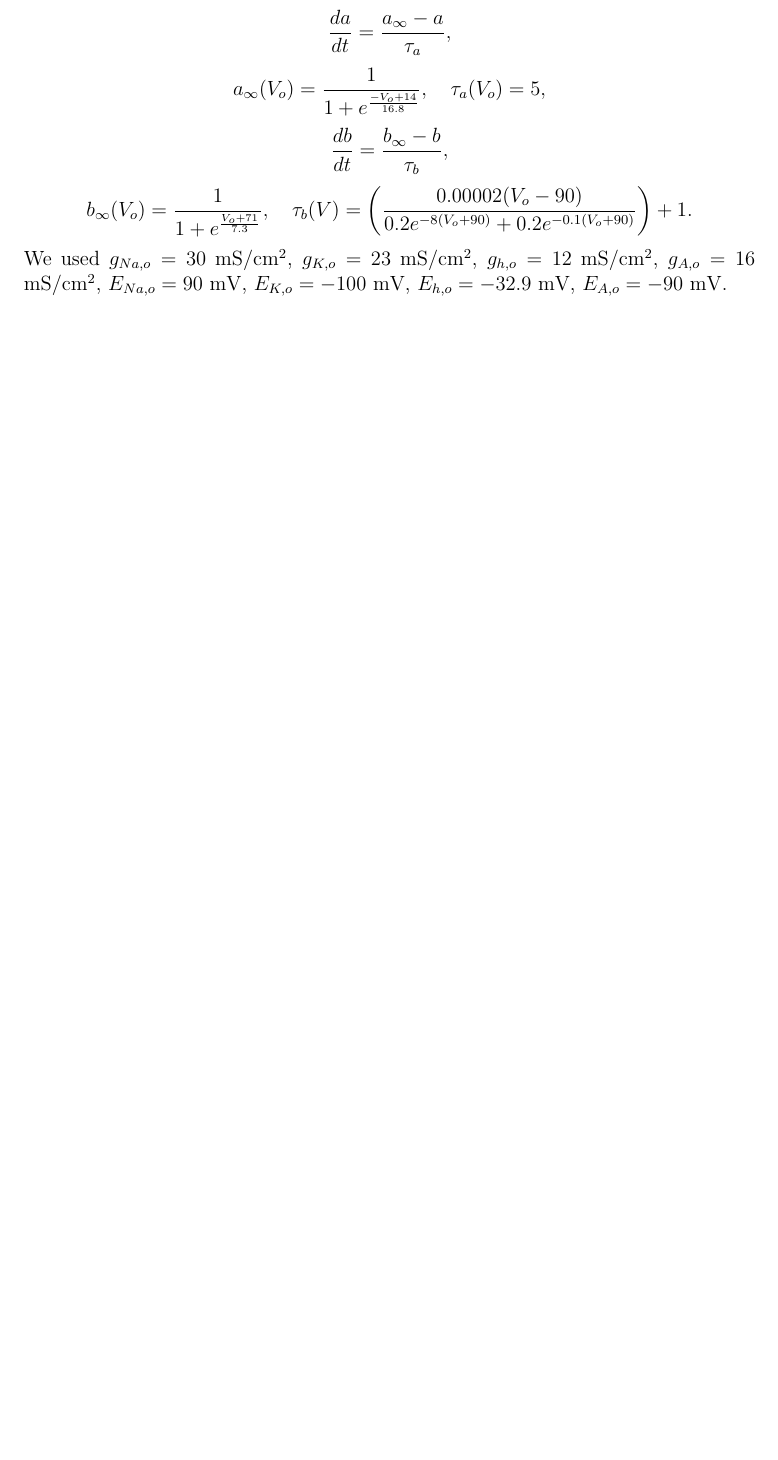
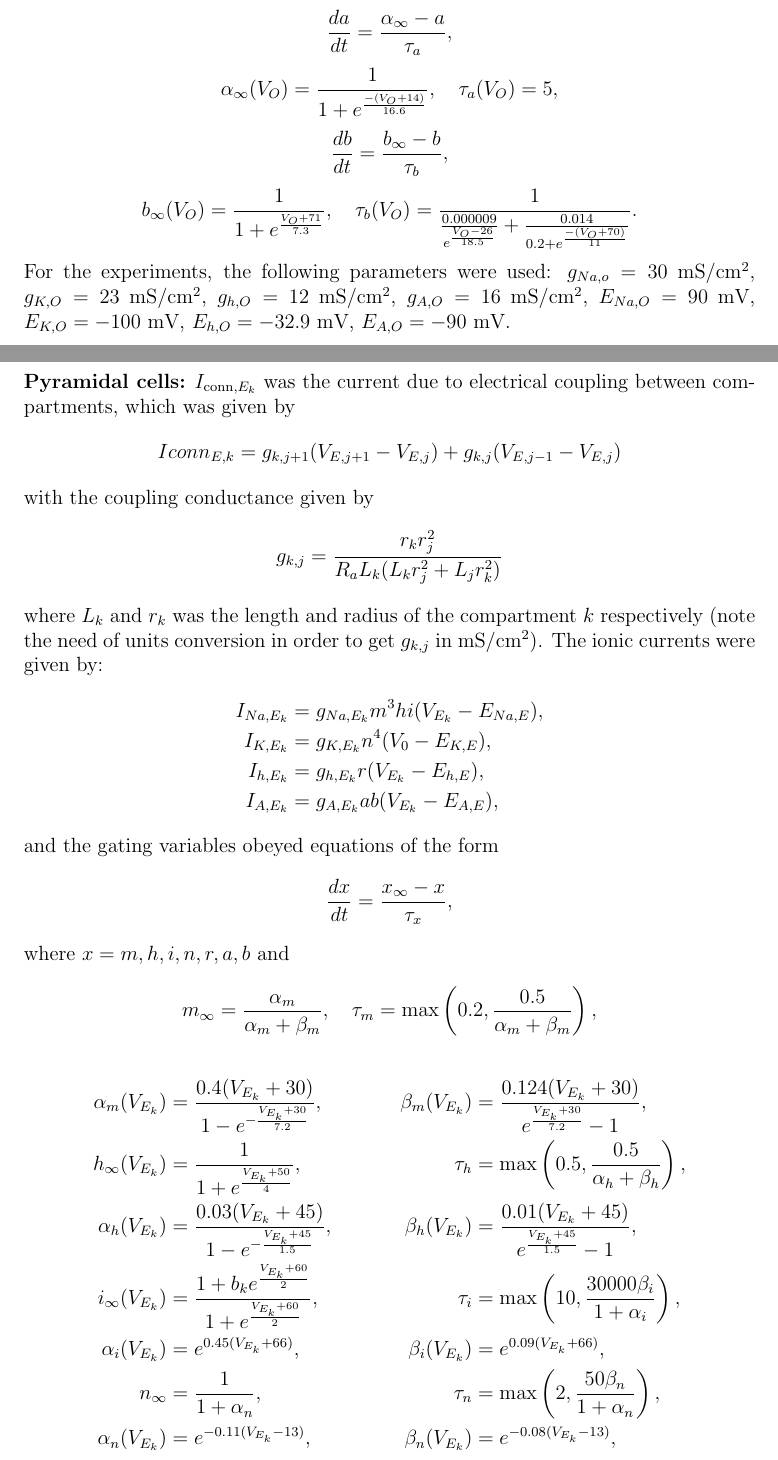
Before and after one commit to Marc-Mundo/Synaptica_Thesis, a LaTeX thesis (thesis_main.tex, which reads chapters/appendix.tex): part of page 18 of 20 before the commit and two parts of pages 18 and 19 of 23 after it, the two joined at a grey line, cut so that both start at the same text, the shorter picture padded with empty space. Compiled offline with pdfLaTeX.

Commit message:
added more apendix and methods

```diff
--- a/chapters/appendix.tex
+++ b/chapters/appendix.tex
@@ -74,3 +72,4 @@ Similarly,
     \frac{dn}{dt} = \alpha_n(1 - n) - \beta_n n,
 \]
 \[
+    \alpha_n(V_O) = \frac{0.018(V_O - 25)}{1 - e^{-\frac{V_O - 25}{25}}}, \quad \beta_n(V_O) = \frac{0.0036(V_O - 35)}{e^{\frac{V_O - 35}{12}} - 1}
@@ -90,20 +88,67 @@ Similarly,
 \]
 \[
-    \frac{da}{dt} = \frac{a_{\infty} - a}{\tau_a},
+    \frac{da}{dt} = \frac{\alpha_{\infty} - a}{\tau_a},
 \]
 \[
-    a_{\infty}(V_o) = \frac{1}{1 + e^{\frac{-V_o + 14}{16.8}}}, \quad \tau_a(V_o) = 5,
+    \alpha_{\infty}(V_O) = \frac{1}{1 + e^{\frac{- (V_O+14)}{16.6}}}, \quad \tau_a(V_O) = 5,
 \]
 \[
     \frac{db}{dt} = \frac{b_{\infty} - b}{\tau_b},
 \]
 \[
-    b_{\infty}(V_o) = \frac{1}{1 + e^{\frac{V_o + 71}{7.3}}}, \quad \tau_b(V) = \left(\frac{0.00002(V_o - 90)}{0.2e^{-8(V_o + 90)} + 0.2e^{-0.1(V_o + 90)}}\right) + 1.
+    b_{\infty}(V_O) = \frac{1}{1 + e^{\frac{V_O+71}{7.3}}}, \quad \tau_b(V_O) = \frac{1}{\frac{0.000009}{e^{\frac{V_O-26}{18.5}}} + \frac{0.014}{0.2+e^{\frac{- (V_O+70)}{11}}}}.
 \]
-We used \( g_{Na,o} = 30 \) mS/cm\(^2\), \( g_{K,o} = 23 \) mS/cm\(^2\), \(
-g_{h,o} = 12 \) mS/cm\(^2\), \( g_{A,o} = 16 \) mS/cm\(^2\), \( E_{Na,o} = 90
-\) mV, \( E_{K,o} = -100 \) mV, \( E_{h,o} = -32.9 \) mV, \( E_{A,o} = -90 \)
-mV.\pagebreak
+For the experiments, the following parameters were used: \(g_{Na,o} = 30\)
+mS/cm\(^2\), \(g_{K,O} = 23\) mS/cm\(^2\), \(g_{h,O} = 12\) mS/cm\(^2\),
+\(g_{A,O} = 16\) mS/cm\(^2\), \(E_{Na,O} = 90\) mV, \(E_{K,O} = -100\) mV,
+\(E_{h,O} = -32.9\) mV, \(E_{A,O} = - 90\) mV.\pagebreak
+
+\noindent
+\textbf{Pyramidal cells:}
+\(I_{\text{conn}, E_k}\) was the current due to electrical coupling between compartments, which was given by
+\[
+    Iconn_{E,k} = g_{k,j+1}(V_{E,j+1} - V_{E,j}) + g_{k,j}(V_{E,j-1} - V_{E,j})
+\]
+with the coupling conductance given by
+\[
+    g_{k,j} = \frac{r_k r_j^2}{R_a L_k (L_k r_j^2 + L_j r_k^2)}
+\]
+where \(L_k\) and \(r_k\) was the length and radius of the compartment \(k\)
+respectively (note the need of units conversion in order to get \(g_{k,j}\) in
+mS/cm\(^2\)). The ionic currents were given by:
+\begin{align*}
+    I_{Na,E_k} & = g_{Na,E_k} m^3 h i (V_{E_k} - E_{Na,E}) , \\
+    I_{K,E_k}  & = g_{K,E_k} n^4 (V_0 - E_{K,E}) ,           \\
+    I_{h,E_k}  & = g_{h,E_k} r (V_{E_k} - E_{h,E}) ,         \\
+    I_{A,E_k}  & = g_{A,E_k} ab (V_{E_k} - E_{A,E}) ,
+\end{align*}
+and the gating variables obeyed equations of the form
+\[
+    \frac{dx}{dt} = \frac{x_{\infty} - x}{\tau_x},
+\]
+where \(x = m, h, i, n, r, a, b\) and
+\[
+    m_{\infty} = \frac{\alpha_m}{\alpha_m + \beta_m}, \quad \tau_m = \max\left(0.2, \frac{0.5}{\alpha_m + \beta_m}\right),
+\]
+\begin{align*}
+    \alpha_m(V_{E_k})   & = \frac{0.4(V_{E_k} + 30)}{1 - e^{-\frac{V_{E_k} + 30}{7.2}}},               & \beta_m(V_{E_k}) & = \frac{0.124(V_{E_k} + 30)}{e^{\frac{V_{E_k} + 30}{7.2}} - 1}, \\
+    h_{\infty}(V_{E_k}) & = \frac{1}{1 + e^{\frac{V_{E_k} + 50}{4}}},                                  & \tau_h           & = \max\left(0.5, \frac{0.5}{\alpha_h + \beta_h}\right),         \\
+    \alpha_h(V_{E_k})   & = \frac{0.03(V_{E_k} + 45)}{1 - e^{-\frac{V_{E_k} + 45}{1.5}}},              & \beta_h(V_{E_k}) & = \frac{0.01(V_{E_k} + 45)}{e^{\frac{V_{E_k} + 45}{1.5}} - 1},  \\
+    i_{\infty}(V_{E_k}) & = \frac{1 + b_k e^{\frac{V_{E_k} + 60}{2}}}{1 + e^{\frac{V_{E_k} + 60}{2}}}, & \tau_i           & = \max\left(10, \frac{30000\beta_i}{1 + \alpha_i}\right),       \\
+    \alpha_i(V_{E_k})   & = e^{0.45(V_{E_k} + 66)},                                                    & \beta_i(V_{E_k}) & = e^{0.09(V_{E_k} + 66)},                                       \\
+    n_{\infty}          & = \frac{1}{1 + \alpha_n},                                                    & \tau_n           & = \max\left(2, \frac{50\beta_n}{1 + \alpha_n}\right),           \\
+    \alpha_n(V_{E_k})   & = e^{-0.11(V_{E_k} - 13)},                                                   & \beta_n(V_{E_k}) & = e^{-0.08(V_{E_k} - 13)},
+\end{align*}
+\begin{align*}
+    r_{\infty,\text{HCN2}}(V_{E_k}) & = \frac{1}{1 + e^{\frac{V_{E_k} - V_{50k}}{10.5}}},                                         & \tau_{r,\text{HCN2}}(V_{E_k}) & = \frac{1}{e^{-14.59 - 0.086V_{E_k} + e^{-1.87 + 0.0701V_{E_k}}}},                          \\
+    r_{\infty,\text{HCN1}}(V_{E_k}) & = \frac{1}{1 + e^{0.151(V_{E_k}-V_{50k})}},                                                 & \tau_{r,\text{HCN1}}(V_{E_k}) & = \frac{e^{0.033(V_{E_k} + 75)}}{0.011 \left( 1 + e^{0.0833(V_{E_k}+75)} \right)},          \\
+    a_{\infty}                      & = \frac{1}{1 + \alpha_a},                                                                   & \tau_a                        & = \max \left( 0.1, \frac{c_k \beta_a}{1 + \alpha_a} \right),                                \\
+    \alpha_a(V_{E_k})               & = e^{-0.038 \left( d_k + \frac{1}{1 + {\frac{e^V_{E_k} + 40}{5}}} \right) (V_{E_k} - e_k)}, & \beta_a(V_{E_k})              & = e^{-0.038 \left( f_k + \frac{1}{1 + {\frac{e^V_{E_k} + 40}{5}}} \right) (V_{E_k} - e_k)}, \\
+    b_{\infty}(V_{E_k})             & = \frac{1}{1 + e^{0.11(V_{E_k} + 56)}},                                                     & \tau_b(V_{E_k})               & = \max \left( 2, 0.26(V_{E_k} + 50) \right).
+\end{align*}
+For the experiments, the following parameters were used:
+\(E_{Na,E_k} = 55\) mV, \(E_{K,E_k} = -90\) mV, \(E_{h,E_k} = -30\) mV, \(E_{A,E_k} = -90\) mV.
+The ionic conductances values (in mS/cm\(^2\)) and values of other parameters dependent on the compartment are shown in the additional table section below.\pagebreak
 
 \section{Additional data}
 
```
Also changed, not shown: references.bib (+12 -12 lines), chapters/appendix.tex (45 more changed lines), 3 other files.
